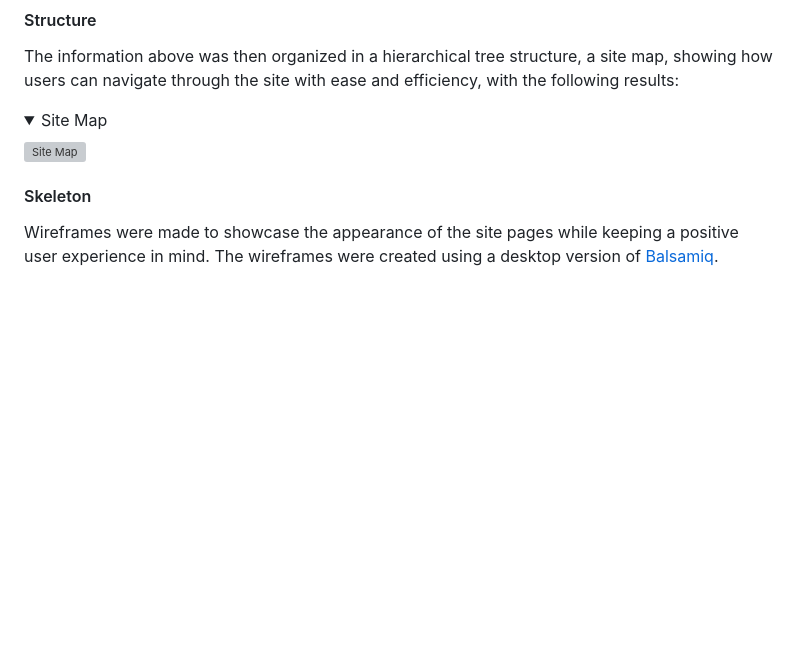
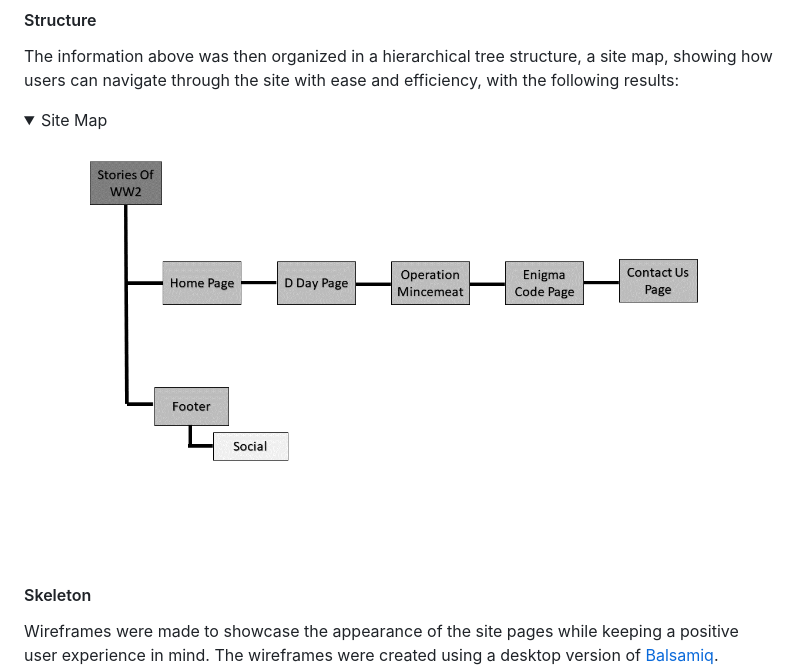
Before and after one commit to Becky139/Project-1, a Markdown page: README.md, the part around the change. Rendered like a GitHub page; pictures changed too: assets/readme-files/site-map.png (added); folded sections open; blank space fills up the shorter version; grey boxes are pictures that could not be loaded.

Commit message:
add site map to README.md

```diff
--- a/README.md
+++ b/README.md
@@ -92,7 +92,7 @@ The information above was then organized in a hierarchical tree structure, a sit
 <details>
 <summary>Site Map</summary>
 
-![Site Map](assets/readme-files/sitemap.png)
+![Site Map](assets/readme-files/site-map.png)
 
 </details>
 
```
